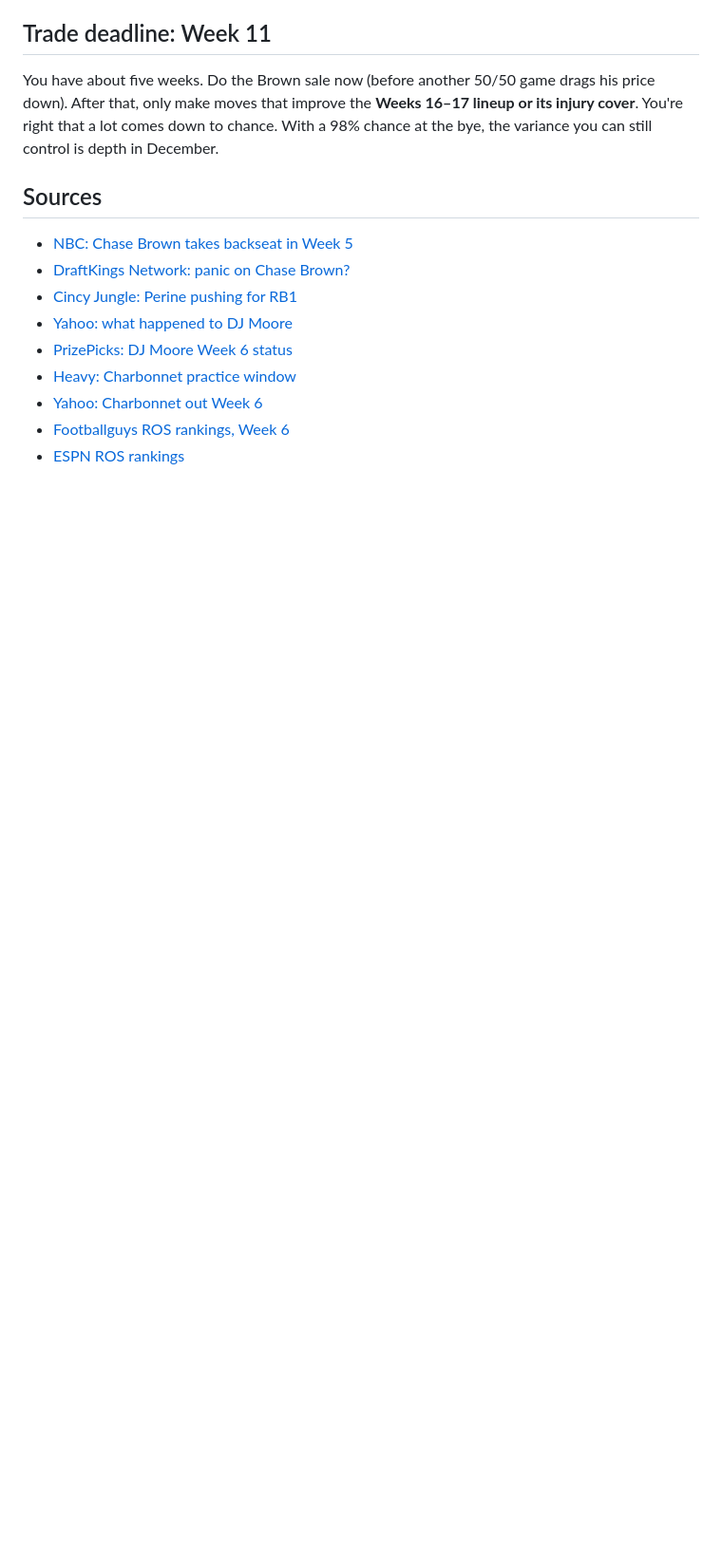
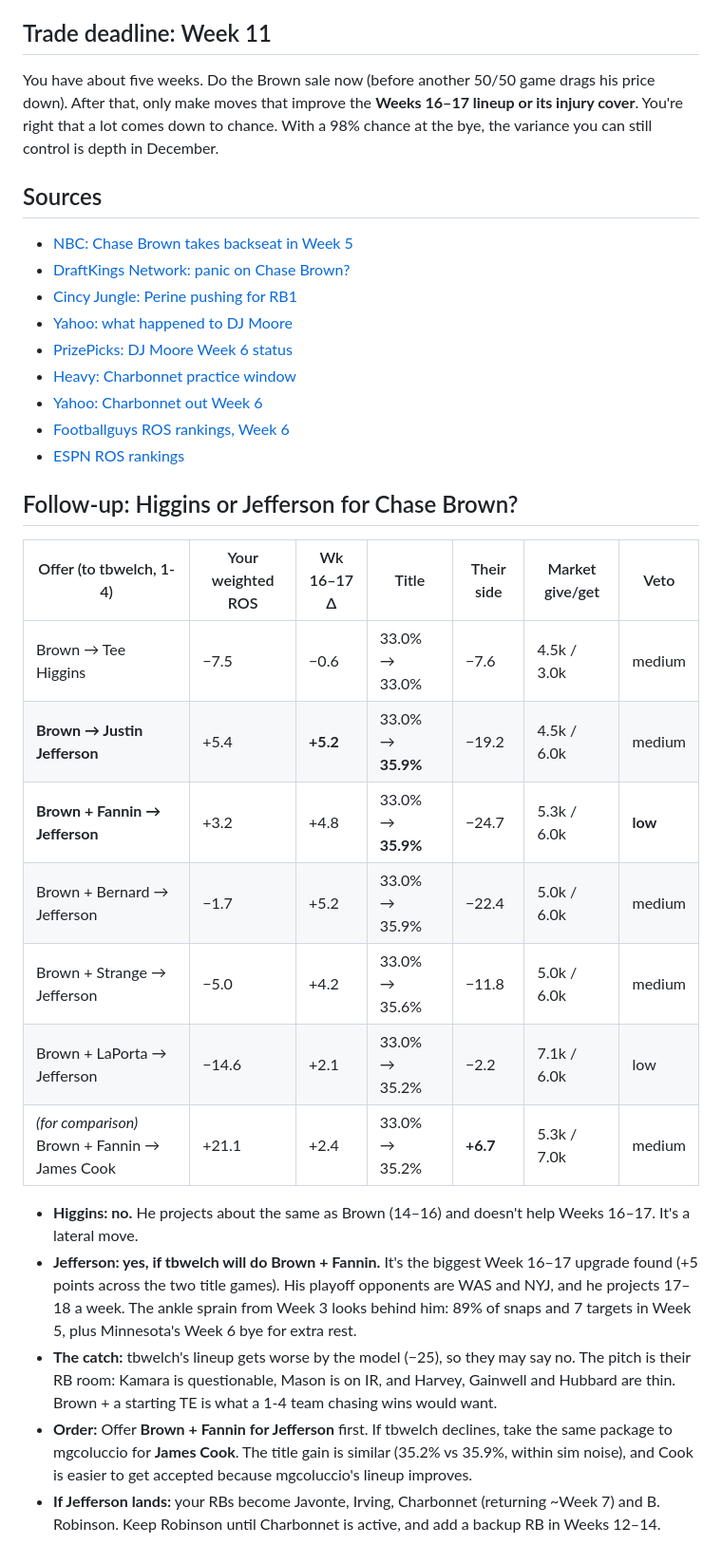
Before and after one commit to JoshParker11/fflab, a Markdown page: reports/2026-10-16-week6-gameplan.md, the part around the change. Shown at 95% size. Rendered like a GitHub page; blank space fills up the shorter version.

Commit message:
Week 6 report: Higgins vs Jefferson follow-up
Co-Authored-By: Claude Opus 5.5 <noreply@anthropic.com>

```diff
--- a/reports/2026-10-16-week6-gameplan.md
+++ b/reports/2026-10-16-week6-gameplan.md
@@ -87,3 +87,21 @@ You have about five weeks. Do the Brown sale now (before another 50/50 game drag
 - [Yahoo: Charbonnet out Week 6](https://sports.yahoo.com/articles/happened-zach-charbonnet-latest-seahawks-231538530.html)
 - [Footballguys ROS rankings, Week 6](https://www.footballguys.com/article/2026-rest-of-season-rankings-week06)
 - [ESPN ROS rankings](https://www.espn.com/fantasy/football/story/_/id/49949224/fantasy-football-2026-updated-rest-season-rankings)
+
+## Follow-up: Higgins or Jefferson for Chase Brown?
+
+| Offer (to tbwelch, 1-4) | Your weighted ROS | Wk 16–17 Δ | Title | Their side | Market give/get | Veto |
+|---|---|---|---|---|---|---|
+| Brown → Tee Higgins | −7.5 | −0.6 | 33.0% → 33.0% | −7.6 | 4.5k / 3.0k | medium |
+| **Brown → Justin Jefferson** | +5.4 | **+5.2** | 33.0% → **35.9%** | −19.2 | 4.5k / 6.0k | medium |
+| **Brown + Fannin → Jefferson** | +3.2 | +4.8 | 33.0% → **35.9%** | −24.7 | 5.3k / 6.0k | **low** |
+| Brown + Bernard → Jefferson | −1.7 | +5.2 | 33.0% → 35.9% | −22.4 | 5.0k / 6.0k | medium |
+| Brown + Strange → Jefferson | −5.0 | +4.2 | 33.0% → 35.6% | −11.8 | 5.0k / 6.0k | medium |
+| Brown + LaPorta → Jefferson | −14.6 | +2.1 | 33.0% → 35.2% | −2.2 | 7.1k / 6.0k | low |
+| *(for comparison)* Brown + Fannin → James Cook | +21.1 | +2.4 | 33.0% → 35.2% | **+6.7** | 5.3k / 7.0k | medium |
+
+- **Higgins: no.** He projects about the same as Brown (14–16) and doesn't help Weeks 16–17. It's a lateral move.
+- **Jefferson: yes, if tbwelch will do Brown + Fannin.** It's the biggest Week 16–17 upgrade found (+5 points across the two title games). His playoff opponents are WAS and NYJ, and he projects 17–18 a week. The ankle sprain from Week 3 looks behind him: 89% of snaps and 7 targets in Week 5, plus Minnesota's Week 6 bye for extra rest.
+- **The catch:** tbwelch's lineup gets worse by the model (−25), so they may say no. The pitch is their RB room: Kamara is questionable, Mason is on IR, and Harvey, Gainwell and Hubbard are thin. Brown + a starting TE is what a 1-4 team chasing wins would want.
+- **Order:** Offer **Brown + Fannin for Jefferson** first. If tbwelch declines, take the same package to mgcoluccio for **James Cook**. The title gain is similar (35.2% vs 35.9%, within sim noise), and Cook is easier to get accepted because mgcoluccio's lineup improves.
+- **If Jefferson lands:** your RBs become Javonte, Irving, Charbonnet (returning ~Week 7) and B. Robinson. Keep Robinson until Charbonnet is active, and add a backup RB in Weeks 12–14.
```
